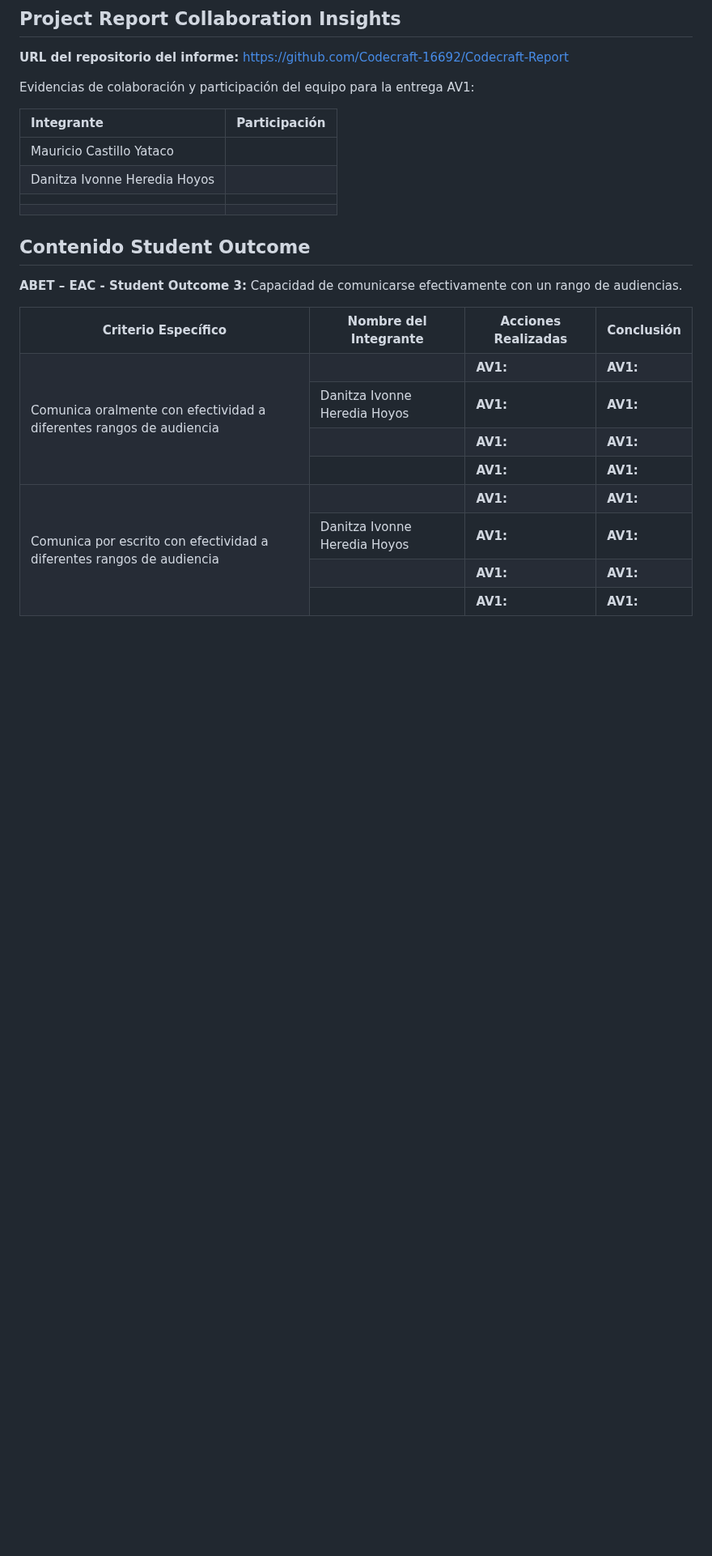
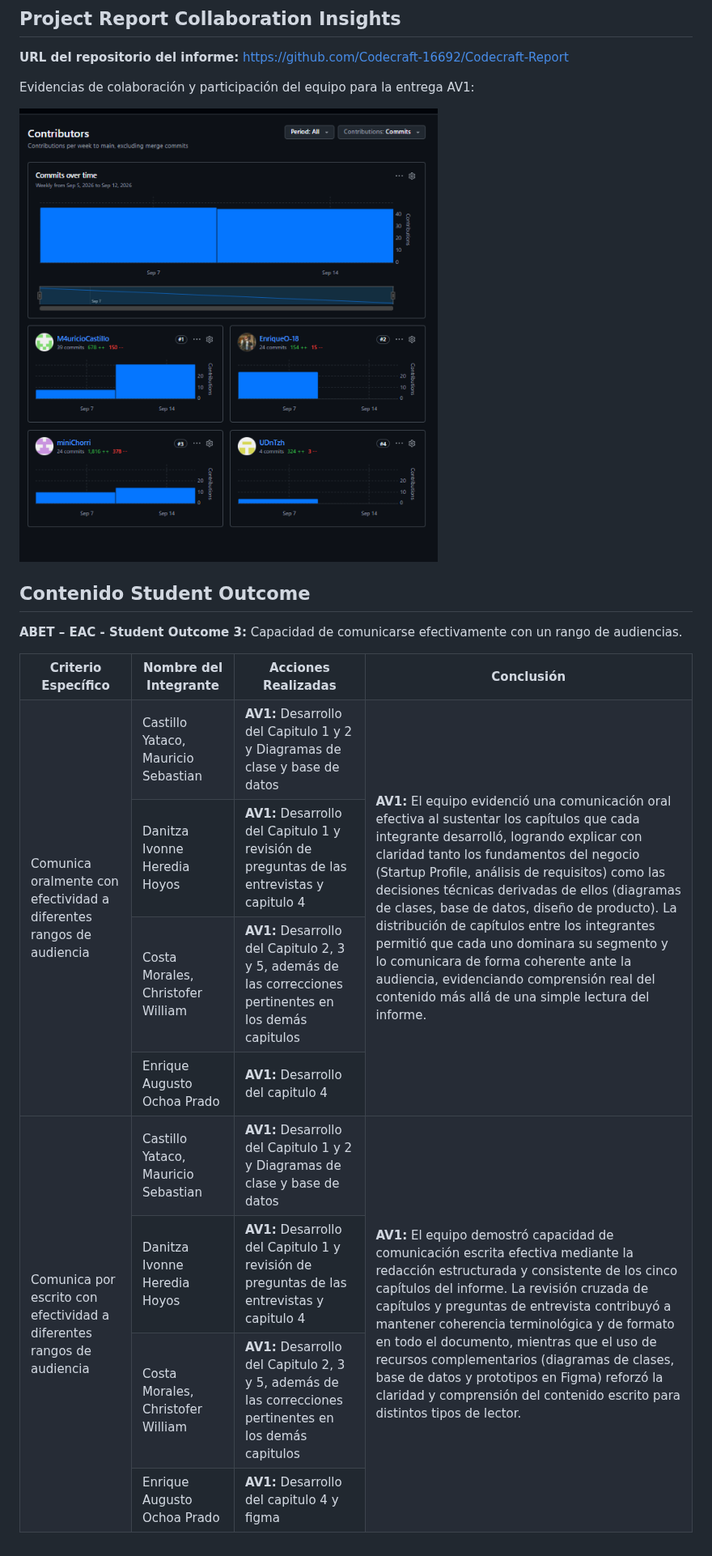
Before and after one commit to Codecraft-16692/BevTrace-Report, a Markdown page: README.md, the part around one of its changes. Shown at 81% size. Rendered like a GitHub page; pictures changed too: assets/Collab_insight_av1.png (added); blank space fills up the shorter version.

```diff
--- a/README.md
+++ b/README.md
@@ -45,12 +45,7 @@
 
 Evidencias de colaboración y participación del equipo para la entrega AV1:
 
-| Integrante | Participación |
-| :--- | :--- |
-| Mauricio Castillo Yataco |  |
-| Danitza Ivonne Heredia Hoyos |  |
-|  |  |
-|  |  |
+![alt text](assets/Collab_insight_av1.png)
 
 <div style="page-break-after: always;"></div>
 
@@ -68,43 +63,37 @@ rango de audiencias.
   </tr>
   <tr>
     <td rowspan="4">Comunica oralmente con efectividad a diferentes rangos de audiencia</td>
-    <td></td>
-    <td><b>AV1:</b></td>
-    <td><b>AV1:</b></td>
+    <td>Castillo Yataco, Mauricio Sebastian</td>
+    <td><b>AV1:</b> Desarrollo del Capitulo 1 y 2 y Diagramas de clase y base de datos</td>
+    <td rowspan="4"><b>AV1:</b> El equipo evidenció una comunicación oral efectiva al sustentar los capítulos que cada integrante desarrolló, logrando explicar con claridad tanto los fundamentos del negocio (Startup Profile, análisis de requisitos) como las decisiones técnicas derivadas de ellos (diagramas de clases, base de datos, diseño de producto). La distribución de capítulos entre los integrantes permitió que cada uno dominara su segmento y lo comunicara de forma coherente ante la audiencia, evidenciando comprensión real del contenido más allá de una simple lectura del informe.</td>
   </tr>
   <tr>
     <td>Danitza Ivonne Heredia Hoyos</td>
-    <td><b>AV1:</b></td>
-    <td><b>AV1:</b></td>
+    <td><b>AV1:</b> Desarrollo del Capitulo 1 y revisión de preguntas de las entrevistas y capitulo 4</td>
   </tr>
   <tr>
-    <td></td>
-    <td><b>AV1:</b></td>
-    <td><b>AV1:</b></td>
+    <td>Costa Morales, Christofer William </td>
+    <td><b>AV1:</b> Desarrollo del Capitulo 2, 3 y 5, además de las correcciones pertinentes en los demás capitulos</td>
   </tr>
   <tr>
-    <td></td>
-    <td><b>AV1:</b></td>
-    <td><b>AV1:</b></td>
+    <td>Enrique Augusto Ochoa Prado </td>
+    <td><b>AV1:</b> Desarrollo del capitulo 4</td>
   </tr>
   <tr>
     <td rowspan="4">Comunica por escrito con efectividad a diferentes rangos de audiencia</td>
-    <td></td>
-    <td><b>AV1:</b></td>
-    <td><b>AV1:</b></td>
+    <td>Castillo Yataco, Mauricio Sebastian</td>
+    <td><b>AV1:</b> Desarrollo del Capitulo 1 y 2 y Diagramas de clase y base de datos</td>
+    <td rowspan="4"><b>AV1:</b> El equipo demostró capacidad de comunicación escrita efectiva mediante la redacción estructurada y consistente de los cinco capítulos del informe. La revisión cruzada de capítulos y preguntas de entrevista contribuyó a mantener coherencia terminológica y de formato en todo el documento, mientras que el uso de recursos complementarios (diagramas de clases, base de datos y prototipos en Figma) reforzó la claridad y comprensión del contenido escrito para distintos tipos de lector.</td>
   </tr>
   <tr>
     <td>Danitza Ivonne Heredia Hoyos</td>
-    <td><b>AV1:</b></td>
-    <td><b>AV1:</b></td>
+    <td><b>AV1:</b> Desarrollo del Capitulo 1 y revisión de preguntas de las entrevistas y capitulo 4</td>
   </tr>
   <tr>
-    <td></td>
-    <td><b>AV1:</b></td>
-    <td><b>AV1:</b></td>
+    <td>Costa Morales, Christofer William </td>
+    <td><b>AV1:</b> Desarrollo del Capitulo 2, 3 y 5, además de las correcciones pertinentes en los demás capitulos</td>
   </tr>
   <tr>
-    <td></td>
-    <td><b>AV1:</b></td>
-    <td><b>AV1:</b></td>
+    <td>Enrique Augusto Ochoa Prado </td>
+    <td><b>AV1:</b> Desarrollo del capitulo 4 y figma</td>
   </tr>
```
Also changed, not shown: other parts of README.md (+2 -3 lines), docs/chapter5.md (deleted, +0 -191 lines), docs/conclusions_sources.md (deleted, +0 -9 lines), Chapter1.md (renamed from docs/Chapter1.md), Chapter2.md (renamed from docs/Chapter2.md), Chapter3.md (renamed from docs/Chapter3.md), Chapter4.md (renamed from docs/Chapter4.md), Chapter5.md (renamed from docs/Chapter5.md), Conclusions_sources.md (renamed from docs/Conclusions_sources.md).
